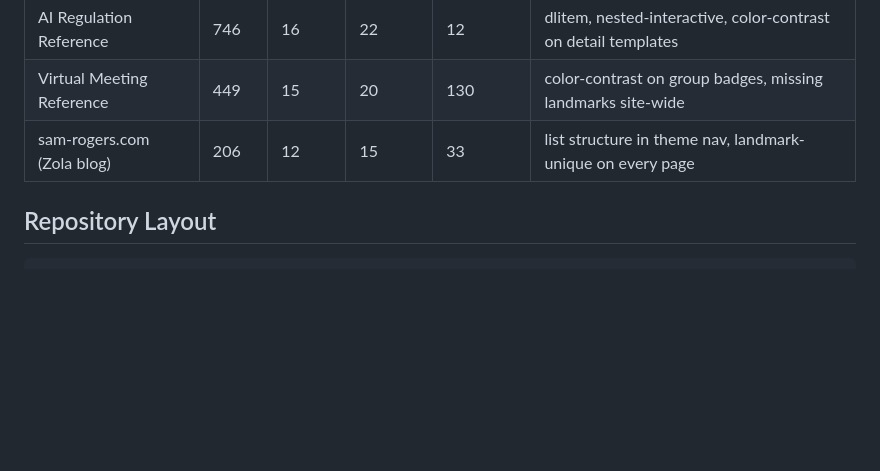
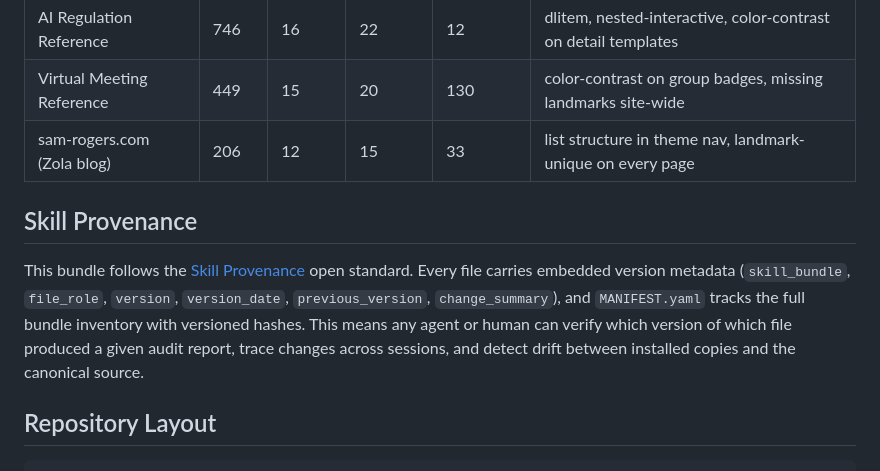
Before and after one commit to snapsynapse/skill-a11y-audit, a Markdown page: README.md, the part around the change. Drawn GitHub-style; blank space fills up the shorter version.

Commit message:
Add Skill Provenance section to README
References the skill-provenance open standard and explains the
embedded version metadata and MANIFEST.yaml tracking that every
file in the bundle carries.

Co-Authored-By: Claude Opus 4.6 (1M context) <noreply@anthropic.com>

````diff
--- a/README.md
+++ b/README.md
@@ -184,6 +184,18 @@ Changed: color-contrast 26 → 2 (↓24)
 | Virtual Meeting Reference | 449 | 15 | 20 | 130 | color-contrast on group badges, missing landmarks site-wide |
 | sam-rogers.com (Zola blog) | 206 | 12 | 15 | 33 | list structure in theme nav, landmark-unique on every page |
 
+## Skill Provenance
+
+This bundle follows the
+[Skill Provenance](https://github.com/snapsynapse/skill-provenance)
+open standard. Every file carries embedded version metadata
+(`skill_bundle`, `file_role`, `version`, `version_date`,
+`previous_version`, `change_summary`), and `MANIFEST.yaml` tracks the
+full bundle inventory with versioned hashes. This means any agent or
+human can verify which version of which file produced a given audit
+report, trace changes across sessions, and detect drift between
+installed copies and the canonical source.
+
 ## Repository Layout
 
 ```
````
